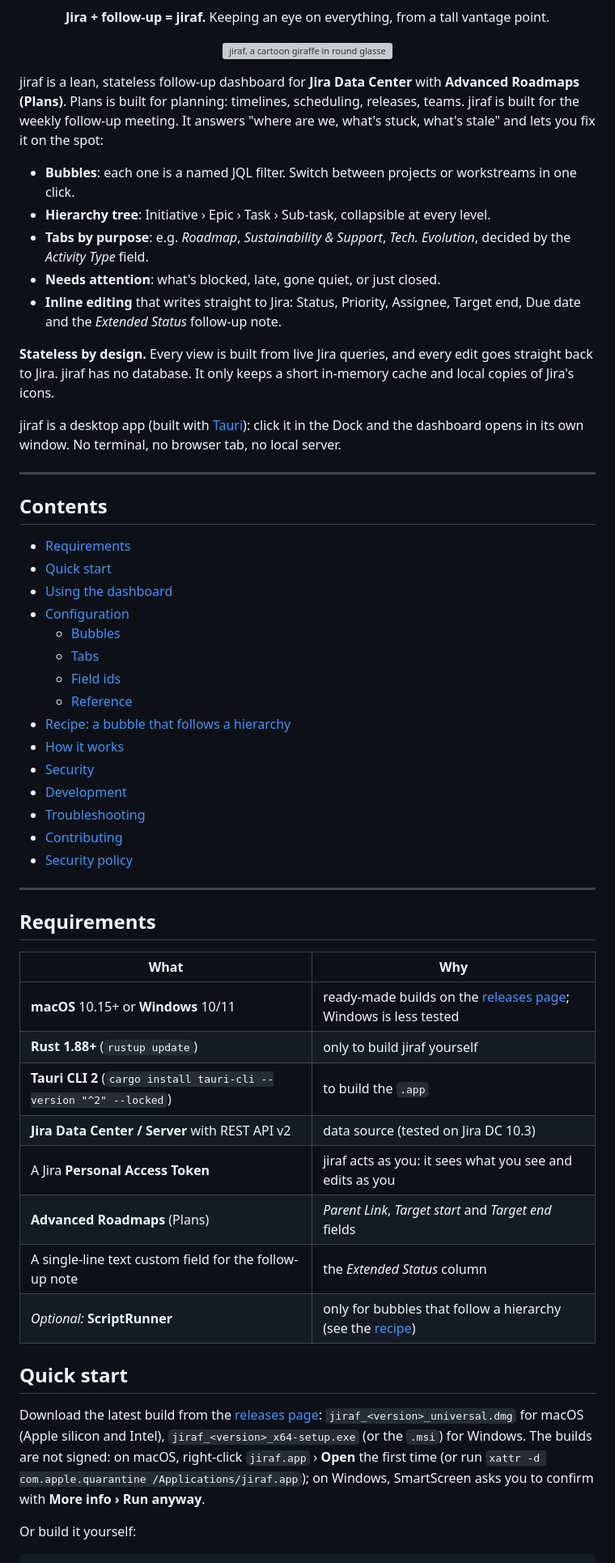
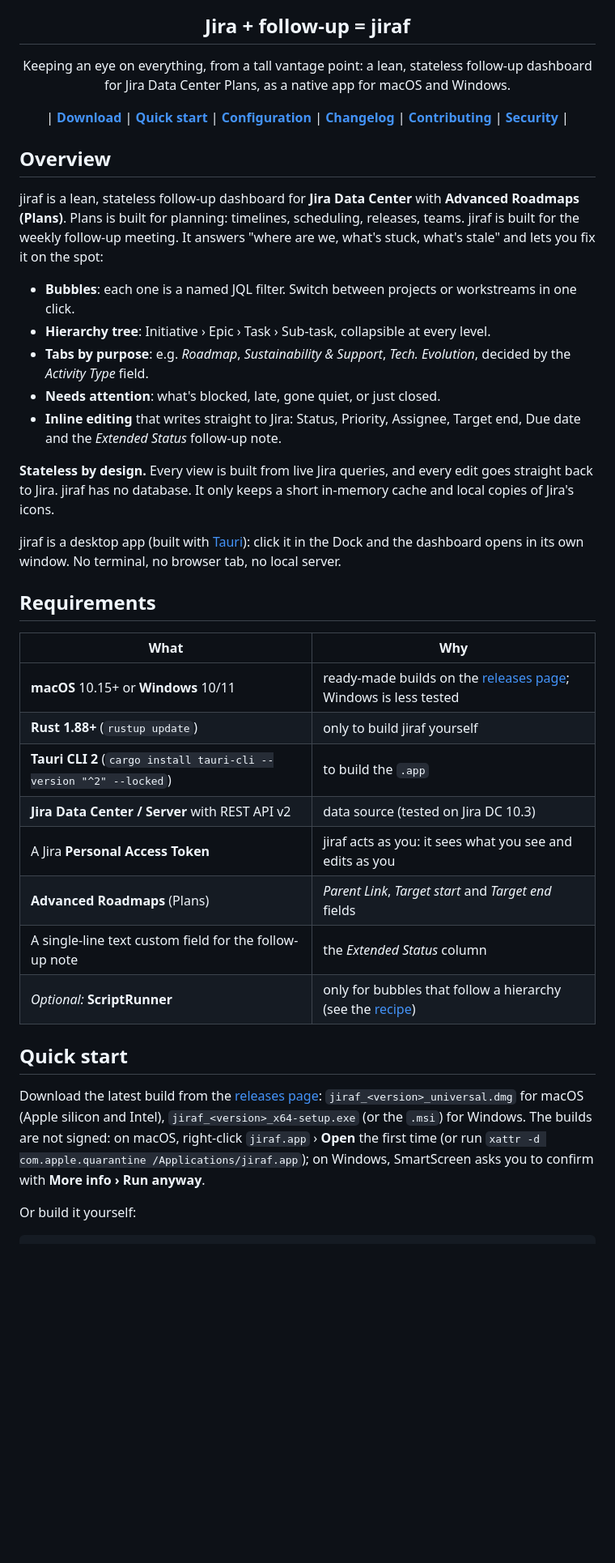
Before and after one commit to dmbuil/jiraf, a Markdown page: README.md, the part around one of its changes. Shown at 81% size. Drawn GitHub-style; blank space fills up the shorter version; grey boxes are pictures that could not be loaded.

Commit message:
README: centred header with the mascot, badges and a link bar; full contents
Co-Authored-By: Claude Opus 5.5 <noreply@anthropic.com>

```diff
--- a/README.md
+++ b/README.md
@@ -9,16 +14,26 @@
 [![License: MIT](https://img.shields.io/badge/license-MIT-blue)](LICENSE.md)
 
-<p align="center"><b>Jira + follow-up = jiraf.</b> Keeping an eye on everything, from a tall vantage point.</p>
+<!-- rumdl-disable-next-line MD026 -->
+## Jira + follow-up = jiraf
 
+Keeping an eye on everything, from a tall vantage point: a lean, stateless follow-up dashboard
+for Jira Data Center Plans, as a native app for macOS and Windows.
 
-<p align="center">
-  <img src="docs/jiraf.png" alt="jiraf, a cartoon giraffe in round glasses tapping a follow-up dashboard" width="250">
-</p>
+| [**Download**](https://github.com/dmbuil/jiraf/releases/latest)
+| [**Quick start**](#quick-start)
+| [**Configuration**](#configuration)
+| [**Changelog**](CHANGELOG.md)
+| [**Contributing**](CONTRIBUTING.md)
+| [**Security**](SECURITY.md) |
 
-jiraf is a lean, stateless follow-up dashboard for **Jira Data Center** with **Advanced Roadmaps
-(Plans)**. Plans is built for planning: timelines, scheduling, releases, teams. jiraf is built for the
-weekly follow-up meeting. It answers "where are we, what's stuck, what's stale" and lets you fix it
-on the spot:
+</div>
+
+## Overview
+
+jiraf is a lean, stateless follow-up dashboard for **Jira Data Center** with
+**Advanced Roadmaps (Plans)**. Plans is built for planning: timelines, scheduling, releases, teams.
+jiraf is built for the weekly follow-up meeting. It answers "where are we, what's stuck, what's
+stale" and lets you fix it on the spot:
 
 - **Bubbles**: each one is a named JQL filter. Switch between projects or workstreams in one click.
 - **Hierarchy tree**: Initiative › Epic › Task › Sub-task, collapsible at every level.
@@ -28,54 +43,33 @@ on the spot:
 - **Inline editing** that writes straight to Jira: Status, Priority, Assignee, Target end, Due date
   and the *Extended Status* follow-up note.
 
-**Stateless by design.** Every view is built from live Jira queries, and every edit goes straight back to
-Jira. jiraf has no database. It only keeps a short in-memory cache and local copies of Jira's icons.
+**Stateless by design.** Every view is built from live Jira queries, and every edit goes straight
+back to Jira. jiraf has no database. It only keeps a short in-memory cache and local copies of
+Jira's icons.
 
-jiraf is a desktop app (built with [Tauri](https://tauri.app)): click it in the Dock and the dashboard
-opens in its own window. No terminal, no browser tab, no local server.
-
----
-
-## Contents
-
-- [Requirements](#requirements)
-- [Quick start](#quick-start)
-- [Using the dashboard](#using-the-dashboard)
-- [Configuration](#configuration)
-  - [Bubbles](#bubbles)
-  - [Tabs](#tabs)
-  - [Field ids](#field-ids)
-  - [Reference](#reference)
-- [Recipe: a bubble that follows a hierarchy](#recipe-a-bubble-that-follows-a-hierarchy)
-- [How it works](#how-it-works)
-- [Security](#security)
-- [Development](#development)
-- [Troubleshooting](#troubleshooting)
-- [Contributing](CONTRIBUTING.md)
-- [Security policy](SECURITY.md)
-
----
+jiraf is a desktop app (built with [Tauri](https://tauri.app)): click it in the Dock and the
+dashboard opens in its own window. No terminal, no browser tab, no local server.
 
 ## Requirements
 
-| What                                                   | Why                                                                                                    |
-| ------------------------------------------------------ | ------------------------------------------------------------------------------------------------------ |
-| **macOS** 10.15+ or **Windows** 10/11                  | ready-made builds on the [releases page](https://github.com/dmbuil/jiraf/releases); Windows is less tested |
-| **Rust 1.88+** (`rustup update`)                       | only to build jiraf yourself                                                                           |
-| **Tauri CLI 2** (`cargo install tauri-cli --version "^2" --locked`) | to build the `.app`                                                                       |
-| **Jira Data Center / Server** with REST API v2         | data source (tested on Jira DC 10.3)                                                                   |
-| A Jira **Personal Access Token**                       | jiraf acts as you: it sees what you see and edits as you                                               |
-| **Advanced Roadmaps** (Plans)                          | *Parent Link*, *Target start* and *Target end* fields                                                  |
-| A single-line text custom field for the follow-up note | the *Extended Status* column                                                                           |
-| *Optional:* **ScriptRunner**                           | only for bubbles that follow a hierarchy (see the [recipe](#recipe-a-bubble-that-follows-a-hierarchy)) |
+| What                                                                | Why                                                                                                        |
+| ------------------------------------------------------------------- | ---------------------------------------------------------------------------------------------------------- |
+| **macOS** 10.15+ or **Windows** 10/11                               | ready-made builds on the [releases page](https://github.com/dmbuil/jiraf/releases); Windows is less tested |
+| **Rust 1.88+** (`rustup update`)                                    | only to build jiraf yourself                                                                               |
+| **Tauri CLI 2** (`cargo install tauri-cli --version "^2" --locked`) | to build the `.app`                                                                                        |
+| **Jira Data Center / Server** with REST API v2                      | data source (tested on Jira DC 10.3)                                                                       |
+| A Jira **Personal Access Token**                                    | jiraf acts as you: it sees what you see and edits as you                                                   |
+| **Advanced Roadmaps** (Plans)                                       | *Parent Link*, *Target start* and *Target end* fields                                                      |
+| A single-line text custom field for the follow-up note              | the *Extended Status* column                                                                               |
+| *Optional:* **ScriptRunner**                                        | only for bubbles that follow a hierarchy (see the [recipe](#recipe-a-bubble-that-follows-a-hierarchy))     |
 
 ## Quick start
 
 Download the latest build from the [releases page](https://github.com/dmbuil/jiraf/releases):
 `jiraf_<version>_universal.dmg` for macOS (Apple silicon and Intel), `jiraf_<version>_x64-setup.exe`
-(or the `.msi`) for Windows. The builds are not signed: on macOS, right-click `jiraf.app` › **Open** the
-first time (or run `xattr -d com.apple.quarantine /Applications/jiraf.app`); on Windows, SmartScreen
-asks you to confirm with **More info › Run anyway**.
+(or the `.msi`) for Windows. The builds are not signed: on macOS, right-click `jiraf.app` › **Open**
+the first time (or run `xattr -d com.apple.quarantine /Applications/jiraf.app`); on Windows,
+SmartScreen asks you to confirm with **More info › Run anyway**.
 
 Or build it yourself:
 
```
Also changed, not shown: other parts of README.md (+128 -115 lines).
